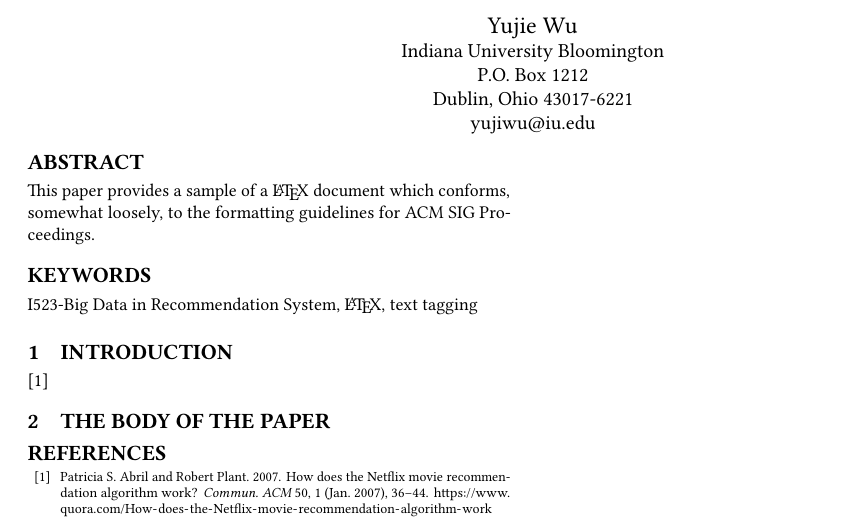
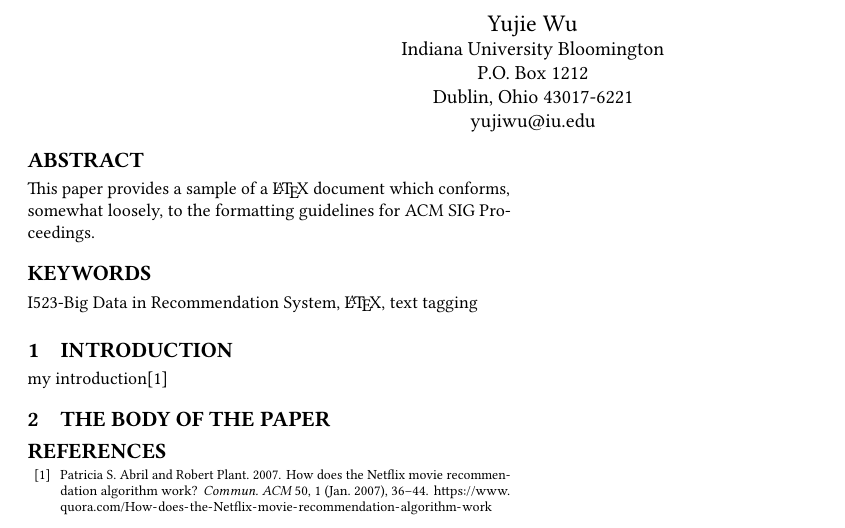
Before and after one commit to bigdata-i523/hid235, a LaTeX paper (paper1/report.tex): part of the page, cut so that both start at the same text. Compiled offline with pdfLaTeX.

Commit message:
Update report.tex

```diff
--- a/paper1/report.tex
+++ b/paper1/report.tex
@@ -44,7 +44,7 @@ ACM SIG Proceedings.
 
 \section{Introduction}
 
-\cite{Abril07}
+my introduction\cite{Abril07}
 
 \section{The Body of The Paper}
 
```
